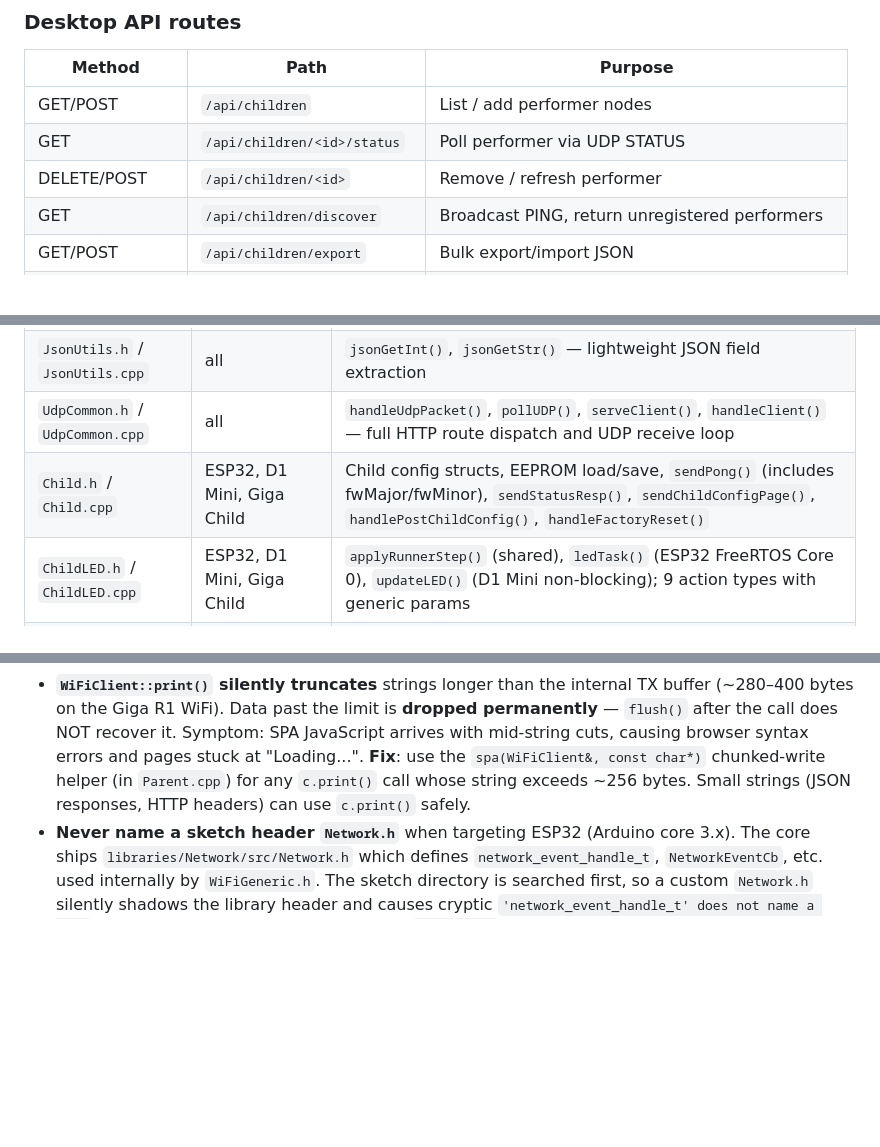
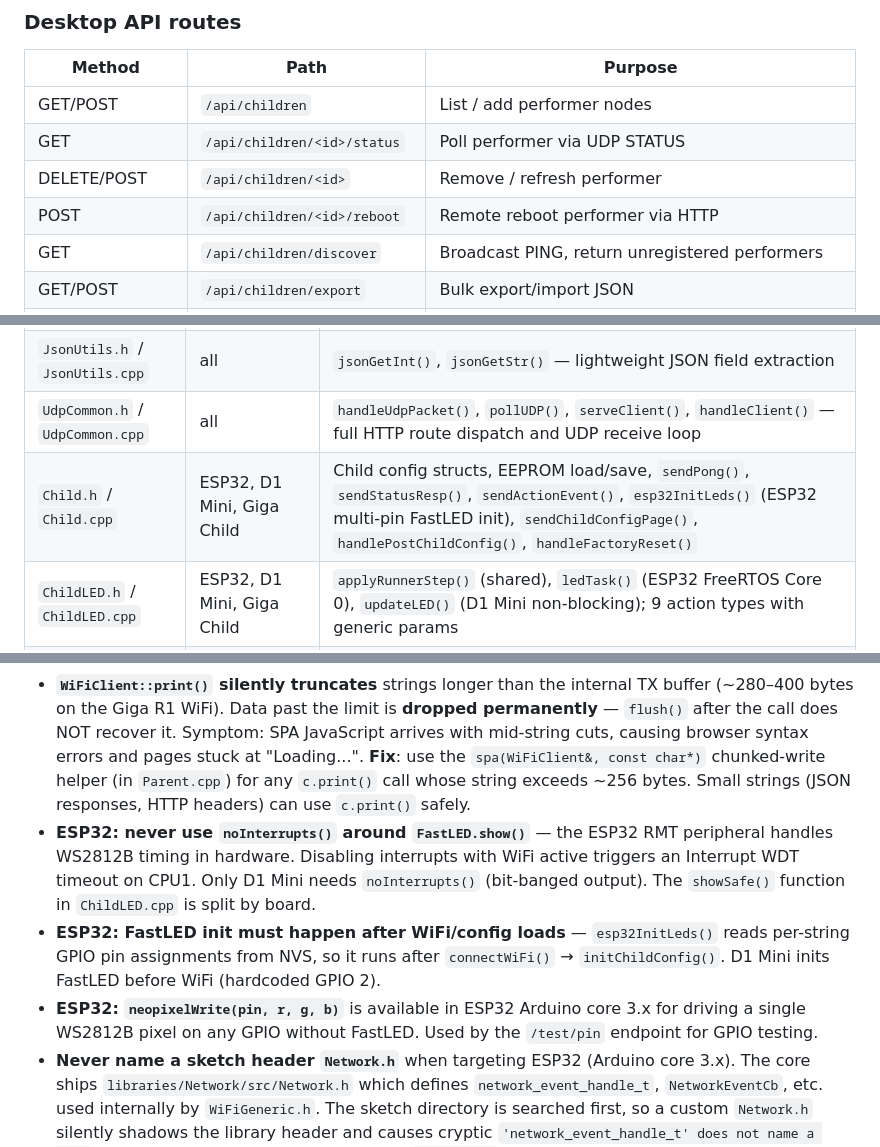
Before and after one commit to SlyWombat/SlyLED, a Markdown page: CLAUDE.md, 3 parts joined by grey strips. GitHub-like rendering; blank space fills up the shorter version.

```diff
--- a/CLAUDE.md
+++ b/CLAUDE.md
@@ -87,6 +87,7 @@ Performers (ESP32 / D1 Mini / Giga Child)  ← LED execution nodes
 | GET/POST | `/api/children` | List / add performer nodes |
 | GET | `/api/children/<id>/status` | Poll performer via UDP STATUS |
 | DELETE/POST | `/api/children/<id>` | Remove / refresh performer |
+| POST | `/api/children/<id>/reboot` | Remote reboot performer via HTTP |
 | GET | `/api/children/discover` | Broadcast PING, return unregistered performers |
 | GET/POST | `/api/children/export` | Bulk export/import JSON |
 | GET/POST | `/api/layout` | LED layout config |
@@ -226,7 +231,7 @@ The sketch is split into modular `.h`/`.cpp` files, all in `main/`. `main/main.i
 | `HttpUtils.h` / `HttpUtils.cpp` | all | `sendBuf()`, `sendJsonOk()`, `sendJsonErr()`, `sendStatus()` |
 | `JsonUtils.h` / `JsonUtils.cpp` | all | `jsonGetInt()`, `jsonGetStr()` — lightweight JSON field extraction |
 | `UdpCommon.h` / `UdpCommon.cpp` | all | `handleUdpPacket()`, `pollUDP()`, `serveClient()`, `handleClient()` — full HTTP route dispatch and UDP receive loop |
-| `Child.h` / `Child.cpp` | ESP32, D1 Mini, Giga Child | Child config structs, EEPROM load/save, `sendPong()` (includes fwMajor/fwMinor), `sendStatusResp()`, `sendChildConfigPage()`, `handlePostChildConfig()`, `handleFactoryReset()` |
+| `Child.h` / `Child.cpp` | ESP32, D1 Mini, Giga Child | Child config structs, EEPROM load/save, `sendPong()`, `sendStatusResp()`, `sendActionEvent()`, `esp32InitLeds()` (ESP32 multi-pin FastLED init), `sendChildConfigPage()`, `handlePostChildConfig()`, `handleFactoryReset()` |
 | `ChildLED.h` / `ChildLED.cpp` | ESP32, D1 Mini, Giga Child | `applyRunnerStep()` (shared), `ledTask()` (ESP32 FreeRTOS Core 0), `updateLED()` (D1 Mini non-blocking); 9 action types with generic params |
 | `GigaLED.h` / `GigaLED.cpp` | Giga Child | CRGB-compatible struct, `hsv2rgb_rainbow()`, `showSafe()` (software PWM on active-low RGB pins), `fill_solid()`, random helpers |
 | `Parent.h` / `Parent.cpp` | Giga | Parent data structures (`ChildNode`, `Runner`, `AppSettings`, …), all `/api/*` handlers, `sendParentSPA()`, runner compute/sync/start/stop |
@@ -293,4 +298,7 @@ All board-specific headers use both include guards (`#ifndef FILE_H`) and conten
 - **`rtos::Thread` requires `#include <mbed.h>`** — not pulled in automatically by Arduino.h on the Giga.
 - **`volatile bool` for cross-thread state** — bool writes are atomic on Cortex-M7; `volatile` prevents register caching. Sufficient for simple flag sharing between two threads without a mutex.
 - **`WiFiClient::print()` silently truncates** strings longer than the internal TX buffer (~280–400 bytes on the Giga R1 WiFi). Data past the limit is **dropped permanently** — `flush()` after the call does NOT recover it. Symptom: SPA JavaScript arrives with mid-string cuts, causing browser syntax errors and pages stuck at "Loading...". **Fix**: use the `spa(WiFiClient&, const char*)` chunked-write helper (in `Parent.cpp`) for any `c.print()` call whose string exceeds ~256 bytes. Small strings (JSON responses, HTTP headers) can use `c.print()` safely.
+- **ESP32: never use `noInterrupts()` around `FastLED.show()`** — the ESP32 RMT peripheral handles WS2812B timing in hardware. Disabling interrupts with WiFi active triggers an Interrupt WDT timeout on CPU1. Only D1 Mini needs `noInterrupts()` (bit-banged output). The `showSafe()` function in `ChildLED.cpp` is split by board.
+- **ESP32: FastLED init must happen after WiFi/config loads** — `esp32InitLeds()` reads per-string GPIO pin assignments from NVS, so it runs after `connectWiFi()` → `initChildConfig()`. D1 Mini inits FastLED before WiFi (hardcoded GPIO 2).
+- **ESP32: `neopixelWrite(pin, r, g, b)`** is available in ESP32 Arduino core 3.x for driving a single WS2812B pixel on any GPIO without FastLED. Used by the `/test/pin` endpoint for GPIO testing.
 - **Never name a sketch header `Network.h`** when targeting ESP32 (Arduino core 3.x). The core ships `libraries/Network/src/Network.h` which defines `network_event_handle_t`, `NetworkEventCb`, etc. used internally by `WiFiGeneric.h`. The sketch directory is searched first, so a custom `Network.h` silently shadows the library header and causes cryptic `'network_event_handle_t' does not name a type` build failures. Use a unique name (e.g. `NetUtils.h`).
```
Also changed, not shown: other parts of CLAUDE.md (+12 -8 lines).
